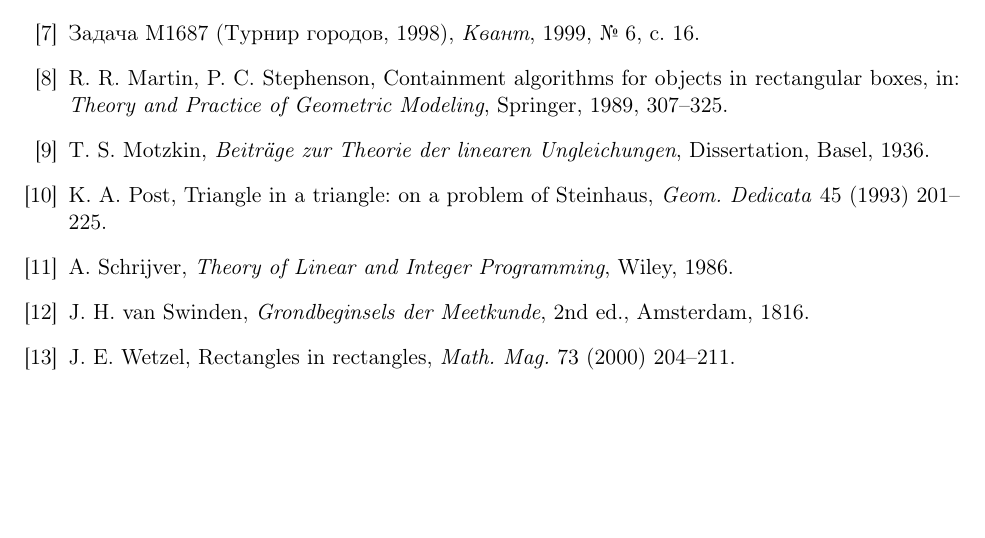
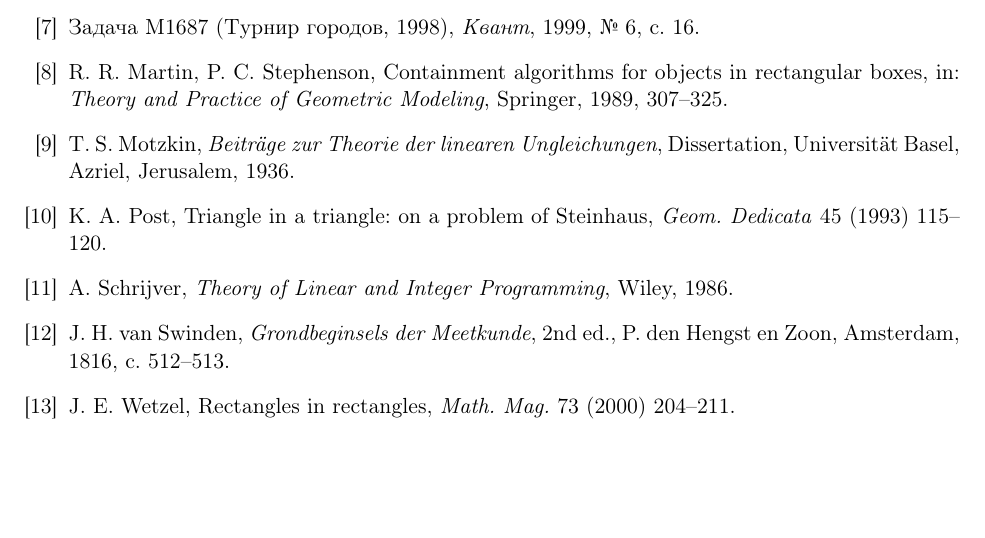
Before and after one commit to MikhailLevit1987/box-in-box, a LaTeX paper (paper/box-in-box-ru.tex): part of page 10 of 10, cut so that both start at the same text, the shorter picture padded with empty space. Compiled offline with pdfLaTeX.

Commit message:
Bibliography: Post 1993 pages 115-120 (publisher metadata), Motzkin and van Swinden details

```diff
--- a/paper/box-in-box-ru.tex
+++ b/paper/box-in-box-ru.tex
@@ -1,6 +1,6 @@
 \documentclass[11pt]{article}
 \usepackage[utf8]{inputenc}
-\usepackage[T2A]{fontenc}
+\usepackage[T1,T2A]{fontenc}
 \usepackage[russian]{babel}
 % символы Unicode исходного текста Lean, чтобы цитировать его дословно
 \DeclareUnicodeCharacter{2286}{\ensuremath{\subseteq}}
@@ -583,10 +583,10 @@ $0\le x_i\le q_i$, а \texttt{Fits p q} означает, что некотор
 \bibitem{JSSW2006} R.~Jerrard, J.~Schneider, R.~Smallberg, J.~Wetzel, Straw in a box, \emph{College Math. J.} 37 (2006) 93--102.
 \bibitem{Kvant1999} Задача М1687 (Турнир городов, 1998), \emph{Квант}, 1999, №~6, с.~16.
 \bibitem{MartinStephenson1989} R.~R.~Martin, P.~C.~Stephenson, Containment algorithms for objects in rectangular boxes, in: \emph{Theory and Practice of Geometric Modeling}, Springer, 1989, 307--325.
-\bibitem{Motzkin1936} T.~S.~Motzkin, \emph{Beitr\"age zur Theorie der linearen Ungleichungen}, Dissertation, Basel, 1936.
-\bibitem{Post1993} K.~A.~Post, Triangle in a triangle: on a problem of Steinhaus, \emph{Geom. Dedicata} 45 (1993) 201--225.
+\bibitem{Motzkin1936} T.~S.~Motzkin, \textlatin{\emph{Beitr\"age zur Theorie der linearen Ungleichungen}, Dissertation, Universit\"at Basel}, Azriel, Jerusalem, 1936.
+\bibitem{Post1993} K.~A.~Post, Triangle in a triangle: on a problem of Steinhaus, \emph{Geom. Dedicata} 45 (1993) 115--120.
 \bibitem{Schrijver1986} A.~Schrijver, \emph{Theory of Linear and Integer Programming}, Wiley, 1986.
-\bibitem{vanSwinden1816} J.~H.~van Swinden, \emph{Grondbeginsels der Meetkunde}, 2nd ed., Amsterdam, 1816.
+\bibitem{vanSwinden1816} J.~H.~van Swinden, \emph{Grondbeginsels der Meetkunde}, 2nd ed., P.~den Hengst en Zoon, Amsterdam, 1816, с.~512--513.
 \bibitem{Wetzel2000} J.~E.~Wetzel, Rectangles in rectangles, \emph{Math. Mag.} 73 (2000) 204--211.
 \end{thebibliography}
 
```
Also changed, not shown: paper/box-in-box-en.tex (+3 -3 lines), paper/box-in-box-en.pdf, paper/box-in-box-ru.pdf.
